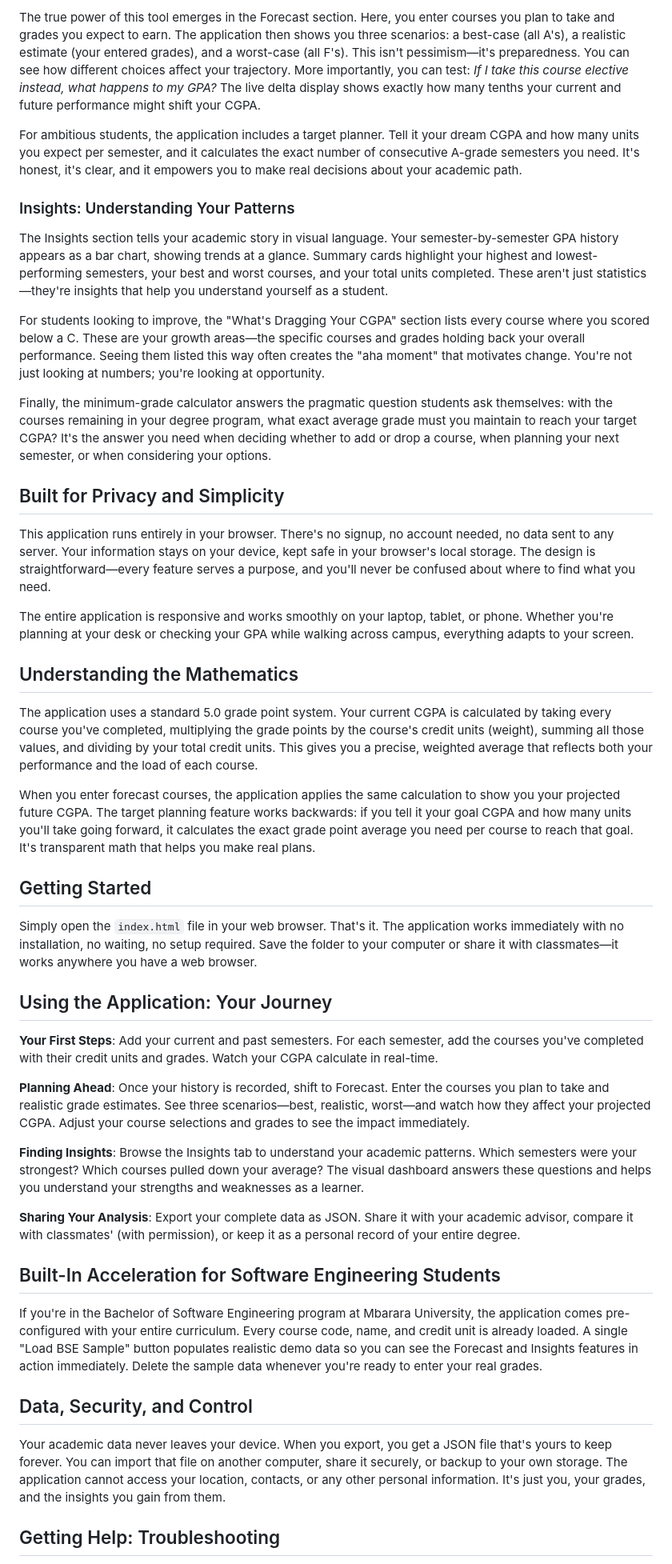
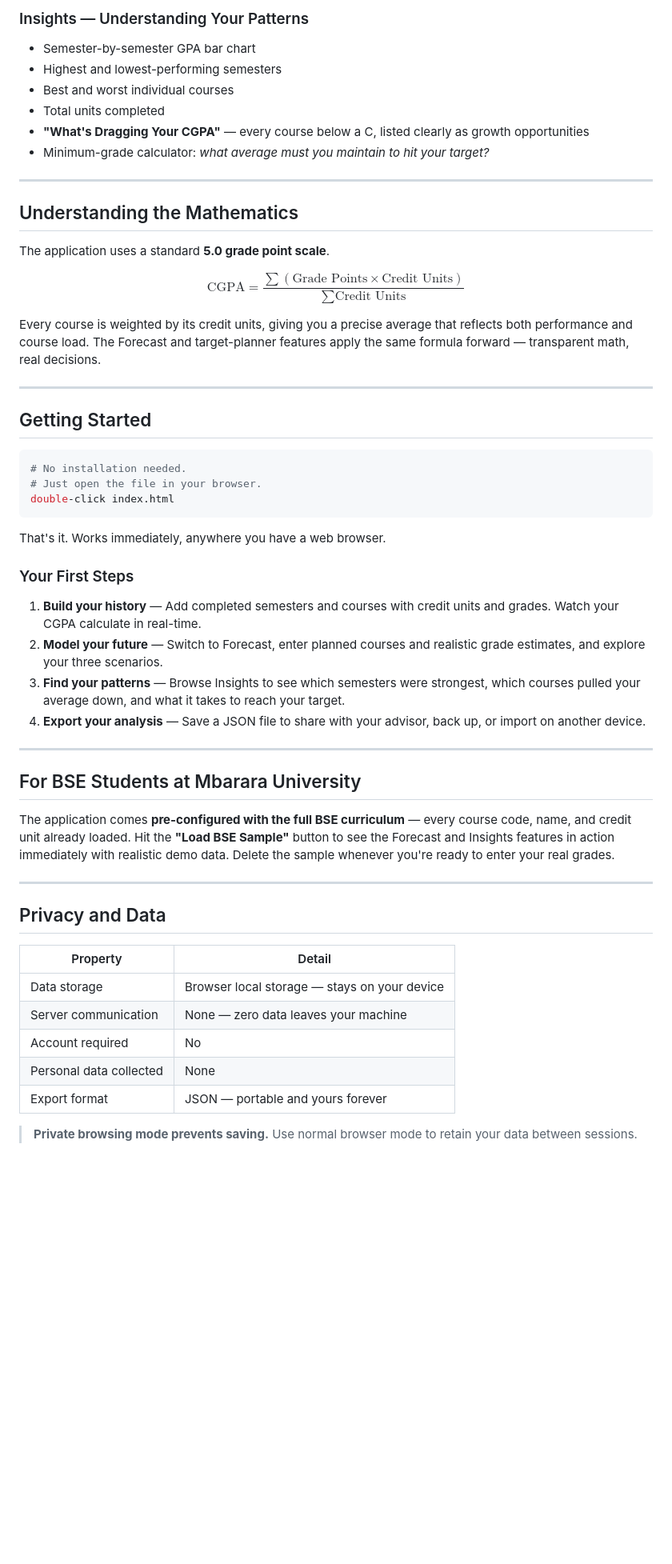
Before and after one commit to MubiruEltonFelix1/my-cgpa, a Markdown page: README.md, the part around one of its changes. Shown at 80% size. Drawn GitHub-style; blank space fills up the shorter version.

````diff
--- a/README.md
+++ b/README.md
@@ -46,49 +64,59 @@ The My Grades section is where your academic history lives. You build this incre
 
-The true power of this tool emerges in the Forecast section. Here, you enter courses you plan to take and grades you expect to earn. The application then shows you three scenarios: a best-case (all A's), a realistic estimate (your entered grades), and a worst-case (all F's). This isn't pessimism—it's preparedness. You can see how different choices affect your trajectory. More importantly, you can test: *If I take this course elective instead, what happens to my GPA?* The live delta display shows exactly how many tenths your current and future performance might shift your CGPA.
+### Insights — Understanding Your Patterns
 
-For ambitious students, the application includes a target planner. Tell it your dream CGPA and how many units you expect per semester, and it calculates the exact number of consecutive A-grade semesters you need. It's honest, it's clear, and it empowers you to make real decisions about your academic path.
+- Semester-by-semester GPA bar chart
+- Highest and lowest-performing semesters
+- Best and worst individual courses
+- Total units completed
+- **"What's Dragging Your CGPA"** — every course below a C, listed clearly as growth opportunities
+- Minimum-grade calculator: *what average must you maintain to hit your target?*
 
-### Insights: Understanding Your Patterns
-
-The Insights section tells your academic story in visual language. Your semester-by-semester GPA history appears as a bar chart, showing trends at a glance. Summary cards highlight your highest and lowest-performing semesters, your best and worst courses, and your total units completed. These aren't just statistics—they're insights that help you understand yourself as a student.
-
-For students looking to improve, the "What's Dragging Your CGPA" section lists every course where you scored below a C. These are your growth areas—the specific courses and grades holding back your overall performance. Seeing them listed this way often creates the "aha moment" that motivates change. You're not just looking at numbers; you're looking at opportunity.
-
-Finally, the minimum-grade calculator answers the pragmatic question students ask themselves: with the courses remaining in your degree program, what exact average grade must you maintain to reach your target CGPA? It's the answer you need when deciding whether to add or drop a course, when planning your next semester, or when considering your options.
-
-## Built for Privacy and Simplicity
-
-This application runs entirely in your browser. There's no signup, no account needed, no data sent to any server. Your information stays on your device, kept safe in your browser's local storage. The design is straightforward—every feature serves a purpose, and you'll never be confused about where to find what you need.
-
-The entire application is responsive and works smoothly on your laptop, tablet, or phone. Whether you're planning at your desk or checking your GPA while walking across campus, everything adapts to your screen.
+---
 
 ## Understanding the Mathematics
 
-The application uses a standard 5.0 grade point system. Your current CGPA is calculated by taking every course you've completed, multiplying the grade points by the course's credit units (weight), summing all those values, and dividing by your total credit units. This gives you a precise, weighted average that reflects both your performance and the load of each course.
+The application uses a standard **5.0 grade point scale**.
 
-When you enter forecast courses, the application applies the same calculation to show you your projected future CGPA. The target planning feature works backwards: if you tell it your goal CGPA and how many units you'll take going forward, it calculates the exact grade point average you need per course to reach that goal. It's transparent math that helps you make real plans.
+$$\text{CGPA} = \frac{\sum (\text{Grade Points} \times \text{Credit Units})}{\sum \text{Credit Units}}$$
+
+Every course is weighted by its credit units, giving you a precise average that reflects both performance and course load. The Forecast and target-planner features apply the same formula forward — transparent math, real decisions.
+
+---
 
 ## Getting Started
 
-Simply open the `index.html` file in your web browser. That's it. The application works immediately with no installation, no waiting, no setup required. Save the folder to your computer or share it with classmates—it works anywhere you have a web browser.
+```bash
+# No installation needed.
+# Just open the file in your browser.
+double-click index.html
+```
 
-## Using the Application: Your Journey
+That's it. Works immediately, anywhere you have a web browser.
 
-**Your First Steps**: Add your current and past semesters. For each semester, add the courses you've completed with their credit units and grades. Watch your CGPA calculate in real-time.
+### Your First Steps
 
-**Planning Ahead**: Once your history is recorded, shift to Forecast. Enter the courses you plan to take and realistic grade estimates. See three scenarios—best, realistic, worst—and watch how they affect your projected CGPA. Adjust your course selections and grades to see the impact immediately.
+1. **Build your history** — Add completed semesters and courses with credit units and grades. Watch your CGPA calculate in real-time.
+2. **Model your future** — Switch to Forecast, enter planned courses and realistic grade estimates, and explore your three scenarios.
+3. **Find your patterns** — Browse Insights to see which semesters were strongest, which courses pulled your average down, and what it takes to reach your target.
+4. **Export your analysis** — Save a JSON file to share with your advisor, back up, or import on another device.
 
-**Finding Insights**: Browse the Insights tab to understand your academic patterns. Which semesters were your strongest? Which courses pulled down your average? The visual dashboard answers these questions and helps you understand your strengths and weaknesses as a learner.
+---
 
-**Sharing Your Analysis**: Export your complete data as JSON. Share it with your academic advisor, compare it with classmates' (with permission), or keep it as a personal record of your entire degree.
+## For BSE Students at Mbarara University
 
-## Built-In Acceleration for Software Engineering Students
+The application comes **pre-configured with the full BSE curriculum** — every course code, name, and credit unit already loaded. Hit the **"Load BSE Sample"** button to see the Forecast and Insights features in action immediately with realistic demo data. Delete the sample whenever you're ready to enter your real grades.
 
-If you're in the Bachelor of Software Engineering program at Mbarara University, the application comes pre-configured with your entire curriculum. Every course code, name, and credit unit is already loaded. A single "Load BSE Sample" button populates realistic demo data so you can see the Forecast and Insights features in action immediately. Delete the sample data whenever you're ready to enter your real grades.
+---
 
-## Data, Security, and Control
+## Privacy and Data
 
-Your academic data never leaves your device. When you export, you get a JSON file that's yours to keep forever. You can import that file on another computer, share it securely, or backup to your own storage. The application cannot access your location, contacts, or any other personal information. It's just you, your grades, and the insights you gain from them.
+| Property | Detail |
+|---|---|
+| Data storage | Browser local storage — stays on your device |
+| Server communication | None — zero data leaves your machine |
+| Account required | No |
+| Personal data collected | None |
+| Export format | JSON — portable and yours forever |
 
-## Getting Help: Troubleshooting
+> **Private browsing mode prevents saving.** Use normal browser mode to retain your data between sessions.
 
````
Also changed, not shown: other parts of README.md (+63 -30 lines).
